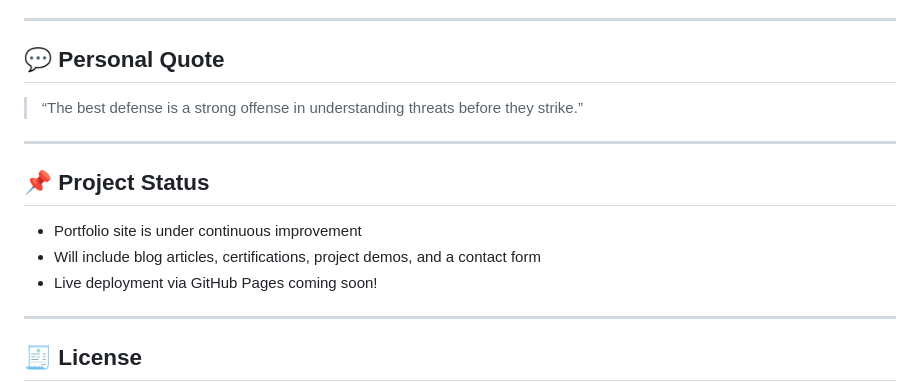
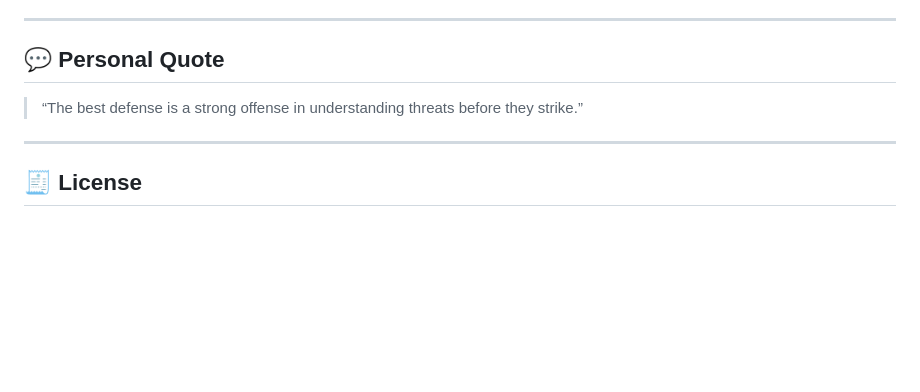
Before and after one commit to wijdanead/e-portfolio-wijdane, a Markdown page: README.md, the part around the change. GitHub-like rendering; blank space fills up the shorter version.

```diff
--- a/README.md
+++ b/README.md
@@ -84,14 +84,6 @@ A full deployment of a **Security Information and Event Management (SIEM)** solu
 
 ---
 
-## 📌 Project Status
-
-- Portfolio site is under continuous improvement
-- Will include blog articles, certifications, project demos, and a contact form
-- Live deployment via GitHub Pages coming soon!
-
----
-
 ## 🧾 License
 
 This project is for academic and personal portfolio use.
```
